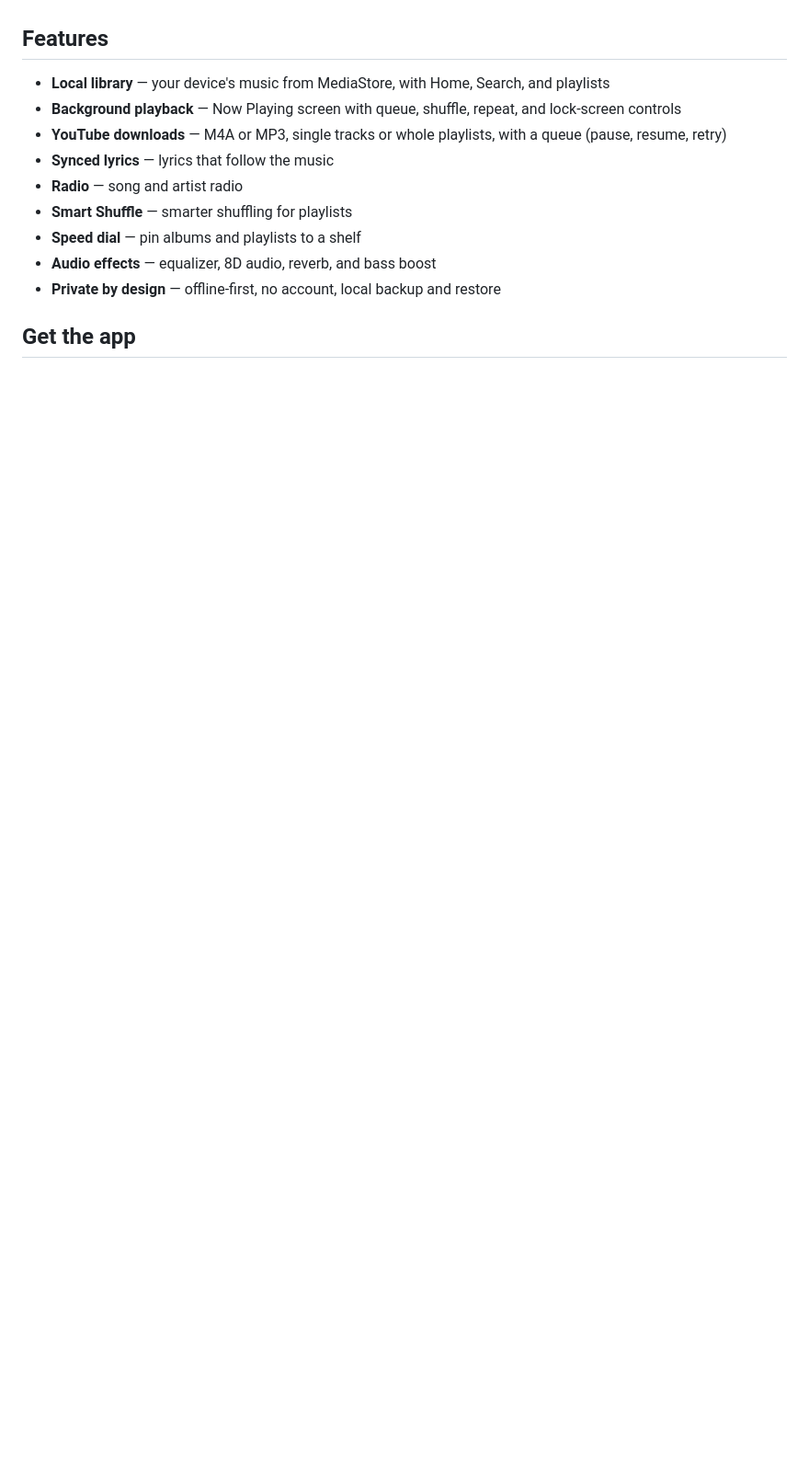
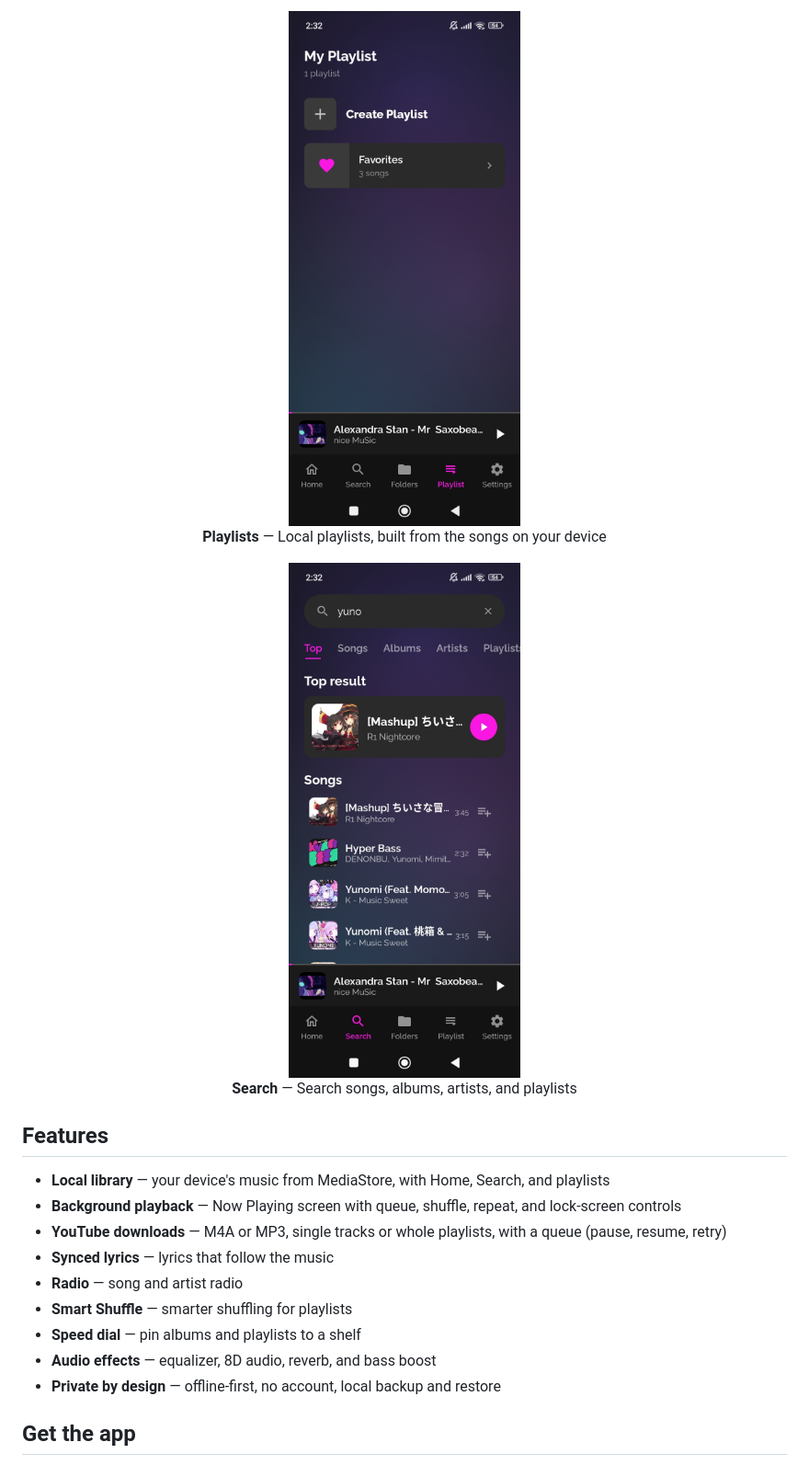
Before and after one commit to Anjasfedo/chillin-releases, a Markdown page: README.md, the part around one of its changes. Shown at 92% size. Drawn GitHub-style; pictures changed too: docs/screenshots/playlists.jpg (added), docs/screenshots/search.jpg (added); blank space fills up the shorter version.

Commit message:
Add app screenshots to README

```diff
--- a/README.md
+++ b/README.md
@@ -8,3 +26,12 @@
+<p align="center">
+  <img src="docs/screenshots/playlists.jpg" width="280" alt="Playlists"><br>
+  <b>Playlists</b> — Local playlists, built from the songs on your device
+</p>
+
+<p align="center">
+  <img src="docs/screenshots/search.jpg" width="280" alt="Search"><br>
+  <b>Search</b> — Search songs, albums, artists, and playlists
+</p>
 
 ## Features
 
```
Also changed, not shown: other parts of README.md (+18 -0 lines), docs/screenshots/download.jpg (added), docs/screenshots/home.jpg (added), docs/screenshots/player.jpg (added).
